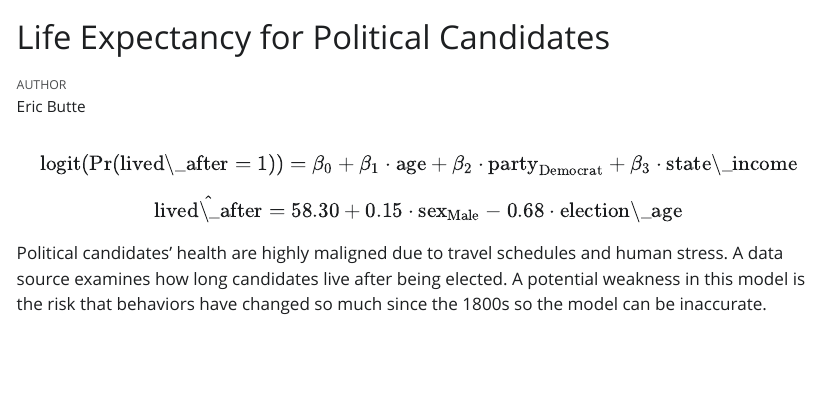
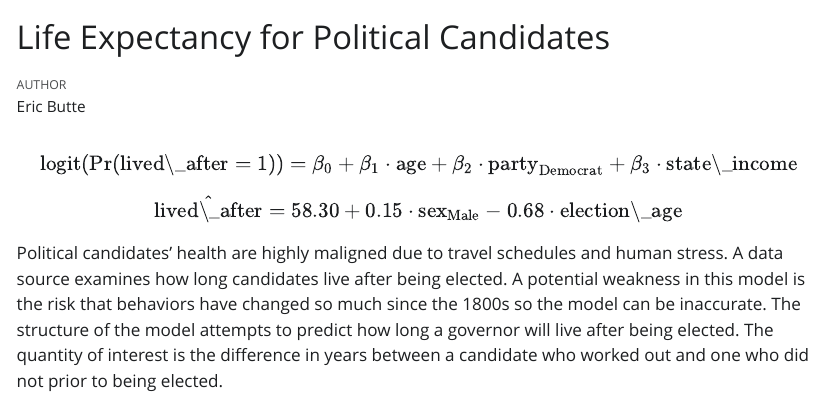
Before and after one commit to ebutte18/life-expectancy, a Quarto document (candidates.qmd): the page in a window 1100 px wide, from its top. The pictures show the output file candidates.html that the author committed with the source, opened offline; Quarto's library style sheets are replaced by a plain one without menus.

Commit message:
final commit

```diff
--- a/candidates.qmd
+++ b/candidates.qmd
@@ -29,4 +30,8 @@ $$
 
 
 
-Political candidates' health are highly maligned due to travel schedules and human stress. A data source examines how long candidates live after being elected. A potential weakness in this model is the risk that behaviors have changed so much since the 1800s so the model can be inaccurate.
+
+
+
+
+Political candidates' health are highly maligned due to travel schedules and human stress. A data source examines how long candidates live after being elected. A potential weakness in this model is the risk that behaviors have changed so much since the 1800s so the model can be inaccurate. The structure of the model attempts to predict how long a governor will live after being elected. The quantity of interest is the difference in years between a candidate who worked out and one who did not prior to being elected.
```
Also changed, not shown: candidates.html, candidates.qmd (1 more changed lines).
